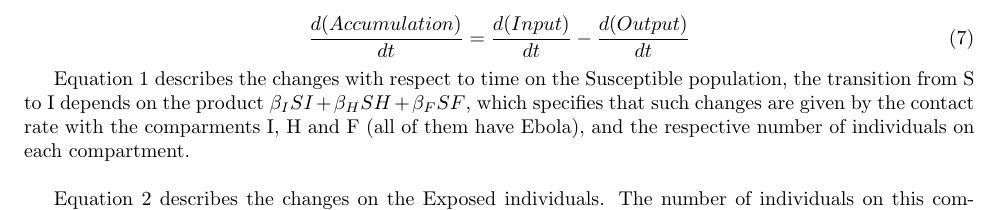
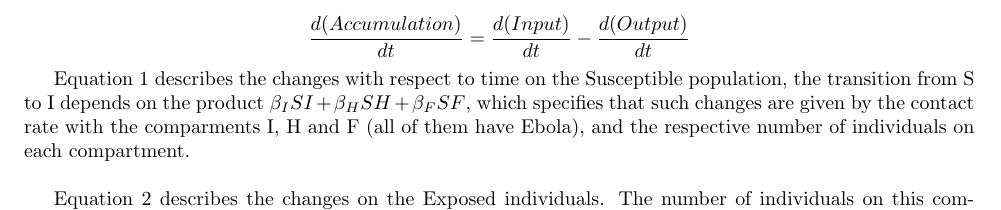
Before and after one commit to YuhangMa/MIT-Lincoln-Lab, a LaTeX paper (main.tex, which reads IM.tex): part of page 4 of 17, cut so that both start at the same text. Compiled offline with pdfLaTeX.

Commit message:
deleted eqn numbering

```diff
--- a/IM.tex
+++ b/IM.tex
@@ -30,7 +30,7 @@ where each of the parameters are defined on Tables ~\ref{tab:knownParameters} an
 \noindent The equations described above come from a species balance, which guarantees that any individual is lost. $Accumulation = Input - Output$, in our case,
 
 \begin{equation}
-\frac{d (Accumulation)}{dt} = \frac{d (Input)}{dt} -\frac{d (Output)}{dt}
+\frac{d (Accumulation)}{dt} = \frac{d (Input)}{dt} -\frac{d (Output)}{dt} \nonumber
 \end{equation}
 
 
```
